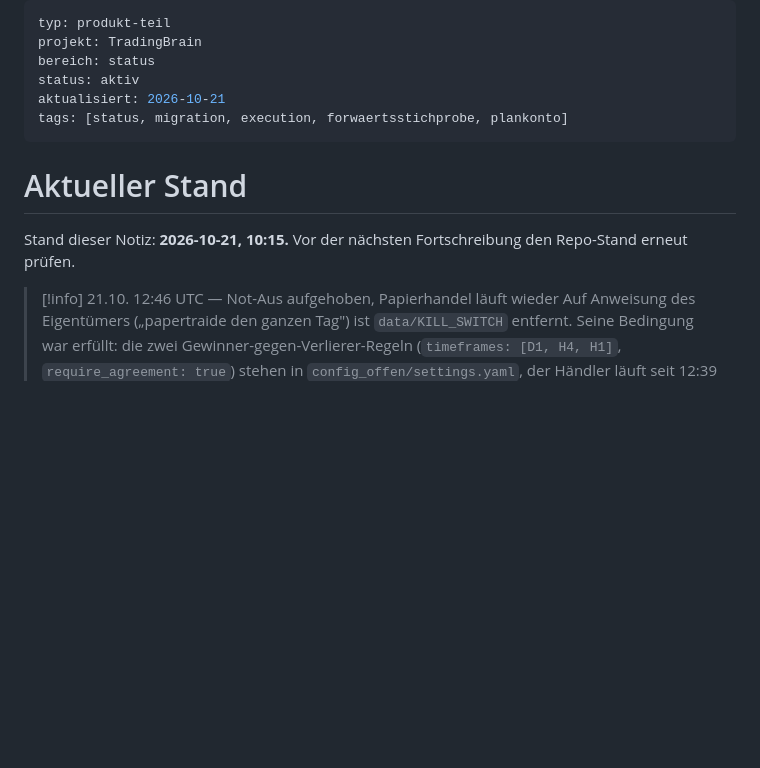
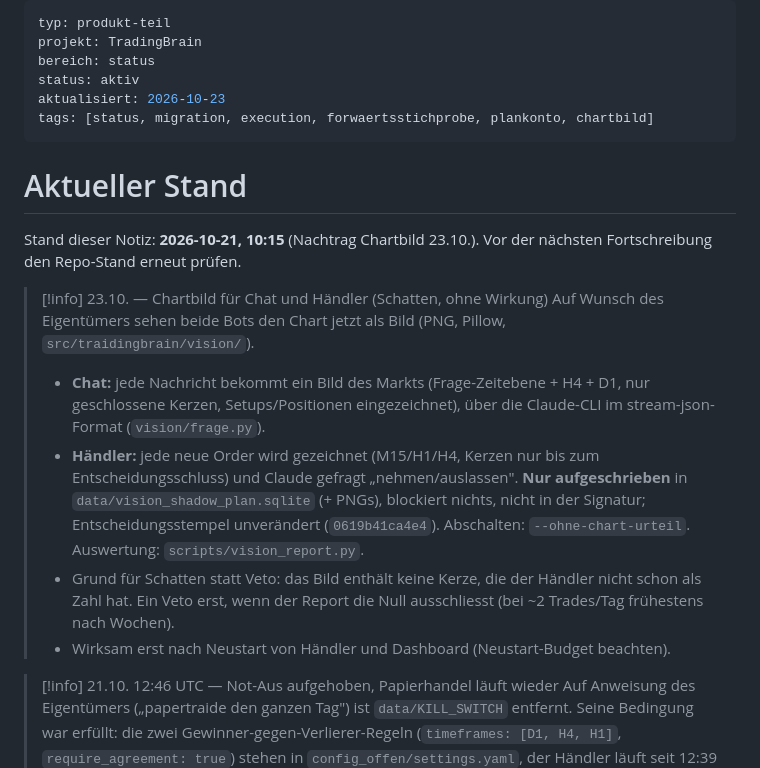
Before and after one commit to MaseSites/darkwood, a Markdown page: gehirn/00 Start/📌 Aktueller Stand.md, the part around the change. GitHub-like rendering; blank space fills up the shorter version.

Commit message:
Gehirn: Stand des Obsidian-Vaults

```diff
--- a/gehirn/00 Start/📌 Aktueller Stand.md
+++ b/gehirn/00 Start/📌 Aktueller Stand.md
@@ -3,13 +3,29 @@ typ: produkt-teil
 projekt: TradingBrain
 bereich: status
 status: aktiv
-aktualisiert: 2026-10-21
-tags: [status, migration, execution, forwaertsstichprobe, plankonto]
+aktualisiert: 2026-10-23
+tags: [status, migration, execution, forwaertsstichprobe, plankonto, chartbild]
 ---
 
 # Aktueller Stand
 
-Stand dieser Notiz: **2026-10-21, 10:15.** Vor der nächsten Fortschreibung den Repo-Stand erneut prüfen.
+Stand dieser Notiz: **2026-10-21, 10:15** (Nachtrag Chartbild 23.10.). Vor der nächsten Fortschreibung den Repo-Stand erneut prüfen.
+
+> [!info] 23.10. — Chartbild für Chat und Händler (Schatten, ohne Wirkung)
+> Auf Wunsch des Eigentümers sehen beide Bots den Chart jetzt als Bild
+> (PNG, Pillow, `src/traidingbrain/vision/`).
+> - **Chat:** jede Nachricht bekommt ein Bild des Markts (Frage-Zeitebene + H4 + D1,
+>   nur geschlossene Kerzen, Setups/Positionen eingezeichnet), über die Claude-CLI
+>   im stream-json-Format (`vision/frage.py`).
+> - **Händler:** jede neue Order wird gezeichnet (M15/H1/H4, Kerzen nur bis zum
+>   Entscheidungsschluss) und Claude gefragt „nehmen/auslassen". **Nur
+>   aufgeschrieben** in `data/vision_shadow_plan.sqlite` (+ PNGs), blockiert nichts,
+>   nicht in der Signatur; Entscheidungsstempel unverändert (`0619b41ca4e4`).
+>   Abschalten: `--ohne-chart-urteil`. Auswertung: `scripts/vision_report.py`.
+> - Grund für Schatten statt Veto: das Bild enthält keine Kerze, die der Händler
+>   nicht schon als Zahl hat. Ein Veto erst, wenn der Report die Null ausschliesst
+>   (bei ~2 Trades/Tag frühestens nach Wochen).
+> - Wirksam erst nach Neustart von Händler und Dashboard (Neustart-Budget beachten).
 
 > [!info] 21.10. 12:46 UTC — Not-Aus aufgehoben, Papierhandel läuft wieder
 > Auf Anweisung des Eigentümers („papertraide den ganzen Tag") ist
```
